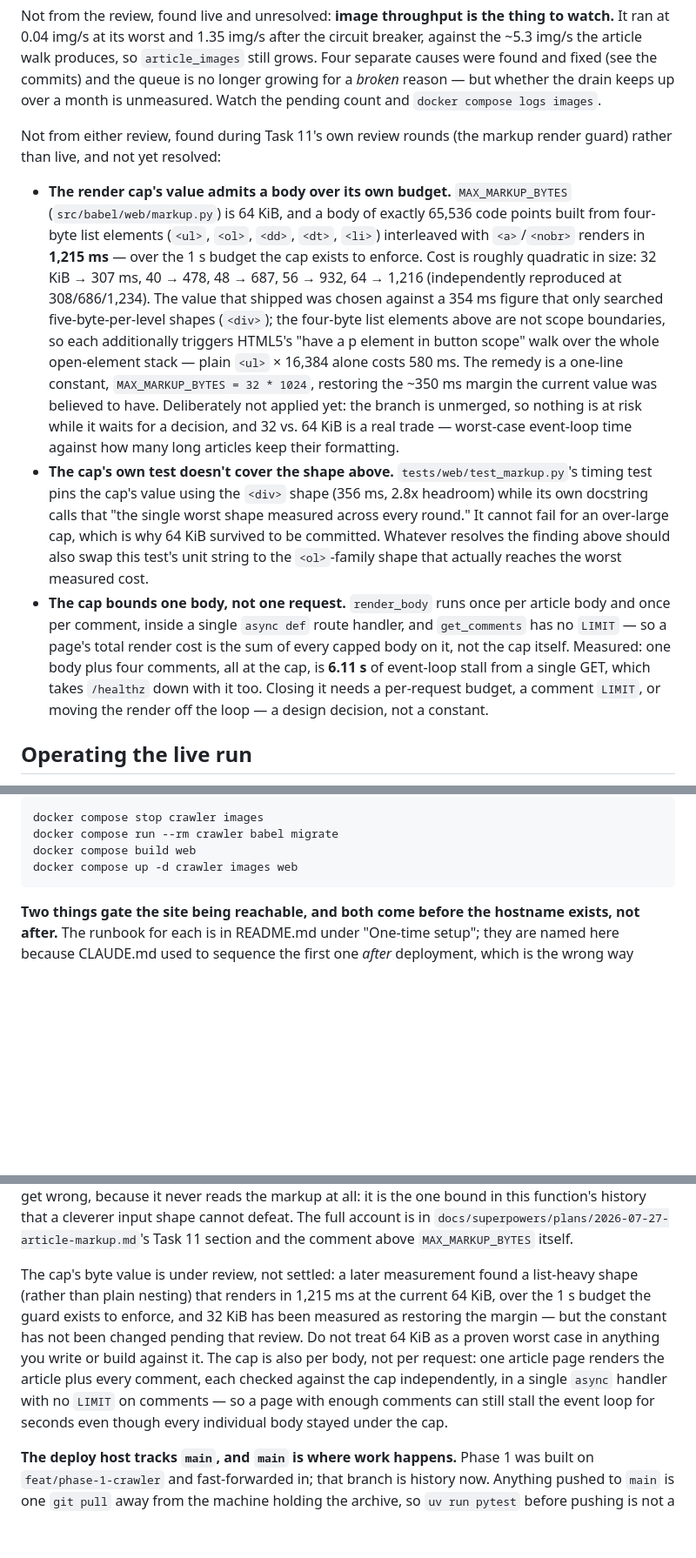
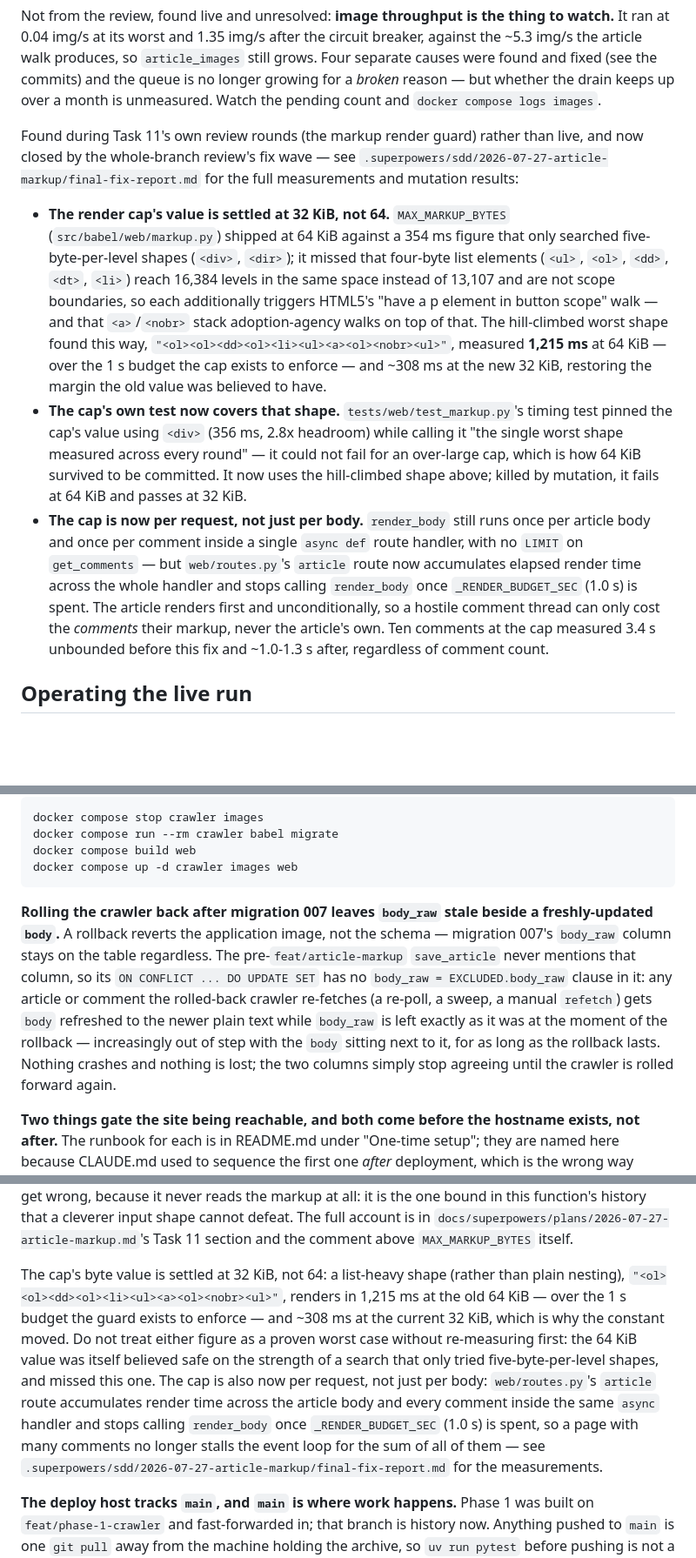
Before and after one commit to driversti/babel, a Markdown page: CLAUDE.md, 3 parts joined by grey strips. Shown at 87% size. Drawn GitHub-style; blank space fills up the shorter version.

Commit message:
Close the render-cap findings in CLAUDE.md and note the rollback wrinkle
The previous commit on this branch (ef3f829) added three Task-11 findings
to "What is still open": the cap's value admitting an over-budget shape,
the cap's own test not covering that shape, and the cap being per-body
rather than per-request. All three are now fixed (previous three commits
on this branch) -- rewritten from "not yet resolved" to a closure note
naming what changed and pointing at the fix report, matching this file's
existing convention for closed findings (see the I9 and M2 entries above
them).

The parallel paragraph under "Operating the live run" that called the
cap's value "under review, not settled" is rewritten to state it is now
settled at 32 KiB, with the corrected cost table, and to note the cap is
now per-request too.

Also documented, found during this fix wave rather than by either review:
rolling the *crawler* back to a pre-feat/article-markup image after
migration 007 leaves body_raw stale beside a freshly-updated body. A
rollback reverts the application image, not the schema, so migration 007's
body_raw column stays on the table regardless of which crawler version is
running against it. The pre-branch save_article never mentions that
column, so its ON CONFLICT ... DO UPDATE SET has no body_raw =
EXCLUDED.body_raw clause -- confirmed by reading the current save_article
(src/babel/db/repo.py:74-108), which does include it for both articles and
comments, meaning the gap is specifically in code before this branch, not
a defect in the current write path. Any article or comment a rolled-back
crawler re-fetches gets body refreshed to newer plain text while body_raw
sits frozen at whatever it was when the rollback happened.

Documentation only; no code changed by this commit.

Co-Authored-By: Claude Opus 5 <noreply@anthropic.com>

````diff
--- a/CLAUDE.md
+++ b/CLAUDE.md
@@ -123,34 +123,32 @@ article walk produces, so `article_images` still grows. Four separate causes wer
 (see the commits) and the queue is no longer growing for a *broken* reason — but whether the drain
 keeps up over a month is unmeasured. Watch the pending count and `docker compose logs images`.
 
-Not from either review, found during Task 11's own review rounds (the markup render guard) rather
-than live, and not yet resolved:
+Found during Task 11's own review rounds (the markup render guard) rather than live, and now closed
+by the whole-branch review's fix wave — see
+`.superpowers/sdd/2026-07-27-article-markup/final-fix-report.md` for the full measurements and
+mutation results:
 
-- **The render cap's value admits a body over its own budget.** `MAX_MARKUP_BYTES`
-  (`src/babel/web/markup.py`) is 64 KiB, and a body of exactly 65,536 code points built from
-  four-byte list elements (`<ul>`, `<ol>`, `<dd>`, `<dt>`, `<li>`) interleaved with `<a>`/`<nobr>`
-  renders in **1,215 ms** — over the 1 s budget the cap exists to enforce. Cost is roughly quadratic
-  in size: 32 KiB → 307 ms, 40 → 478, 48 → 687, 56 → 932, 64 → 1,216 (independently reproduced at
-  308/686/1,234). The value that shipped was chosen against a 354 ms figure that only searched
-  five-byte-per-level shapes (`<div>`); the four-byte list elements above are not scope boundaries,
-  so each additionally triggers HTML5's "have a p element in button scope" walk over the whole
-  open-element stack — plain `<ul>` × 16,384 alone costs 580 ms. The remedy is a one-line constant,
-  `MAX_MARKUP_BYTES = 32 * 1024`, restoring the ~350 ms margin the current value was believed to
-  have. Deliberately not applied yet: the branch is unmerged, so nothing is at risk while it waits
-  for a decision, and 32 vs. 64 KiB is a real trade — worst-case event-loop time against how many
-  long articles keep their formatting.
-- **The cap's own test doesn't cover the shape above.** `tests/web/test_markup.py`'s timing test
-  pins the cap's value using the `<div>` shape (356 ms, 2.8x headroom) while its own docstring calls
-  that "the single worst shape measured across every round." It cannot fail for an over-large cap,
-  which is why 64 KiB survived to be committed. Whatever resolves the finding above should also
-  swap this test's unit string to the `<ol>`-family shape that actually reaches the worst measured
-  cost.
-- **The cap bounds one body, not one request.** `render_body` runs once per article body and once
-  per comment, inside a single `async def` route handler, and `get_comments` has no `LIMIT` — so a
-  page's total render cost is the sum of every capped body on it, not the cap itself. Measured: one
-  body plus four comments, all at the cap, is **6.11 s** of event-loop stall from a single GET,
-  which takes `/healthz` down with it too. Closing it needs a per-request budget, a comment `LIMIT`,
-  or moving the render off the loop — a design decision, not a constant.
+- **The render cap's value is settled at 32 KiB, not 64.** `MAX_MARKUP_BYTES`
+  (`src/babel/web/markup.py`) shipped at 64 KiB against a 354 ms figure that only searched
+  five-byte-per-level shapes (`<div>`, `<dir>`); it missed that four-byte list elements (`<ul>`,
+  `<ol>`, `<dd>`, `<dt>`, `<li>`) reach 16,384 levels in the same space instead of 13,107 and are not
+  scope boundaries, so each additionally triggers HTML5's "have a p element in button scope" walk —
+  and that `<a>`/`<nobr>` stack adoption-agency walks on top of that. The hill-climbed worst shape
+  found this way, `"<ol><ol><dd><ol><li><ul><a><ol><nobr><ul>"`, measured **1,215 ms** at 64 KiB —
+  over the 1 s budget the cap exists to enforce — and ~308 ms at the new 32 KiB, restoring the
+  margin the old value was believed to have.
+- **The cap's own test now covers that shape.** `tests/web/test_markup.py`'s timing test pinned the
+  cap's value using `<div>` (356 ms, 2.8x headroom) while calling it "the single worst shape measured
+  across every round" — it could not fail for an over-large cap, which is how 64 KiB survived to be
+  committed. It now uses the hill-climbed shape above; killed by mutation, it fails at 64 KiB and
+  passes at 32 KiB.
+- **The cap is now per request, not just per body.** `render_body` still runs once per article body
+  and once per comment inside a single `async def` route handler, with no `LIMIT` on `get_comments`
+  — but `web/routes.py`'s `article` route now accumulates elapsed render time across the whole
+  handler and stops calling `render_body` once `_RENDER_BUDGET_SEC` (1.0 s) is spent. The article
+  renders first and unconditionally, so a hostile comment thread can only cost the *comments* their
+  markup, never the article's own. Ten comments at the cap measured 3.4 s unbounded before this fix
+  and ~1.0-1.3 s after, regardless of comment count.
 
 ## Operating the live run
 
@@ -177,6 +175,16 @@ docker compose run --rm crawler babel migrate
 docker compose build web
 docker compose up -d crawler images web
 ```
+
+**Rolling the crawler back after migration 007 leaves `body_raw` stale beside a freshly-updated
+`body`.** A rollback reverts the application image, not the schema — migration 007's `body_raw`
+column stays on the table regardless. The pre-`feat/article-markup` `save_article` never mentions
+that column, so its `ON CONFLICT ... DO UPDATE SET` has no `body_raw = EXCLUDED.body_raw` clause in
+it: any article or comment the rolled-back crawler re-fetches (a re-poll, a sweep, a manual
+`refetch`) gets `body` refreshed to the newer plain text while `body_raw` is left exactly as it was
+at the moment of the rollback — increasingly out of step with the `body` sitting next to it, for as
+long as the rollback lasts. Nothing crashes and nothing is lost; the two columns simply stop
+agreeing until the crawler is rolled forward again.
 
 **Two things gate the site being reachable, and both come before the hostname exists, not after.**
 The runbook for each is in README.md under "One-time setup"; they are named here because CLAUDE.md
@@ -221,14 +229,16 @@ it never reads the markup at all: it is the one bound in this function's history
 shape cannot defeat. The full account is in `docs/superpowers/plans/2026-07-27-article-markup.md`'s
 Task 11 section and the comment above `MAX_MARKUP_BYTES` itself.
 
-The cap's byte value is under review, not settled: a later measurement found a list-heavy shape
-(rather than plain nesting) that renders in 1,215 ms at the current 64 KiB, over the 1 s budget the
-guard exists to enforce, and 32 KiB has been measured as restoring the margin — but the constant has
-not been changed pending that review. Do not treat 64 KiB as a proven worst case in anything you write
-or build against it. The cap is also per body, not per request: one article page renders the article
-plus every comment, each checked against the cap independently, in a single `async` handler with no
-`LIMIT` on comments — so a page with enough comments can still stall the event loop for seconds even
-though every individual body stayed under the cap.
+The cap's byte value is settled at 32 KiB, not 64: a list-heavy shape (rather than plain nesting),
+`"<ol><ol><dd><ol><li><ul><a><ol><nobr><ul>"`, renders in 1,215 ms at the old 64 KiB — over the 1 s
+budget the guard exists to enforce — and ~308 ms at the current 32 KiB, which is why the constant
+moved. Do not treat either figure as a proven worst case without re-measuring first: the 64 KiB
+value was itself believed safe on the strength of a search that only tried five-byte-per-level
+shapes, and missed this one. The cap is also now per request, not just per body:
+`web/routes.py`'s `article` route accumulates render time across the article body and every comment
+inside the same `async` handler and stops calling `render_body` once `_RENDER_BUDGET_SEC` (1.0 s) is
+spent, so a page with many comments no longer stalls the event loop for the sum of all of them — see
+`.superpowers/sdd/2026-07-27-article-markup/final-fix-report.md` for the measurements.
 
 **The deploy host tracks `main`, and `main` is where work happens.** Phase 1 was built on
 `feat/phase-1-crawler` and fast-forwarded in; that branch is history now. Anything pushed to `main`
````
